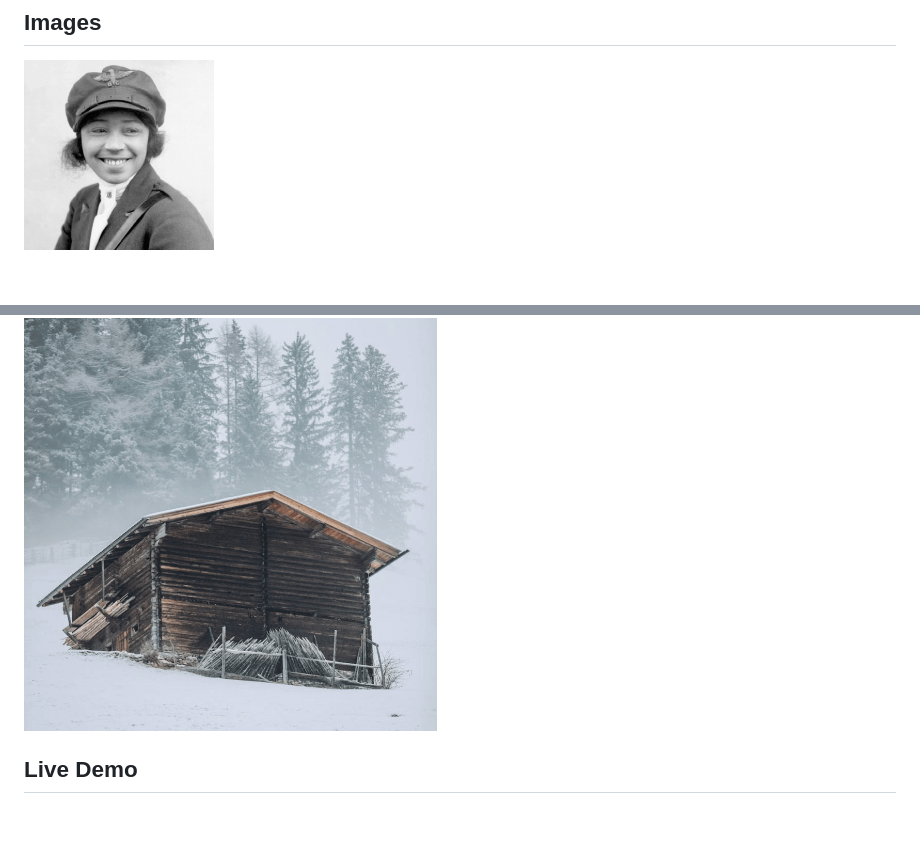
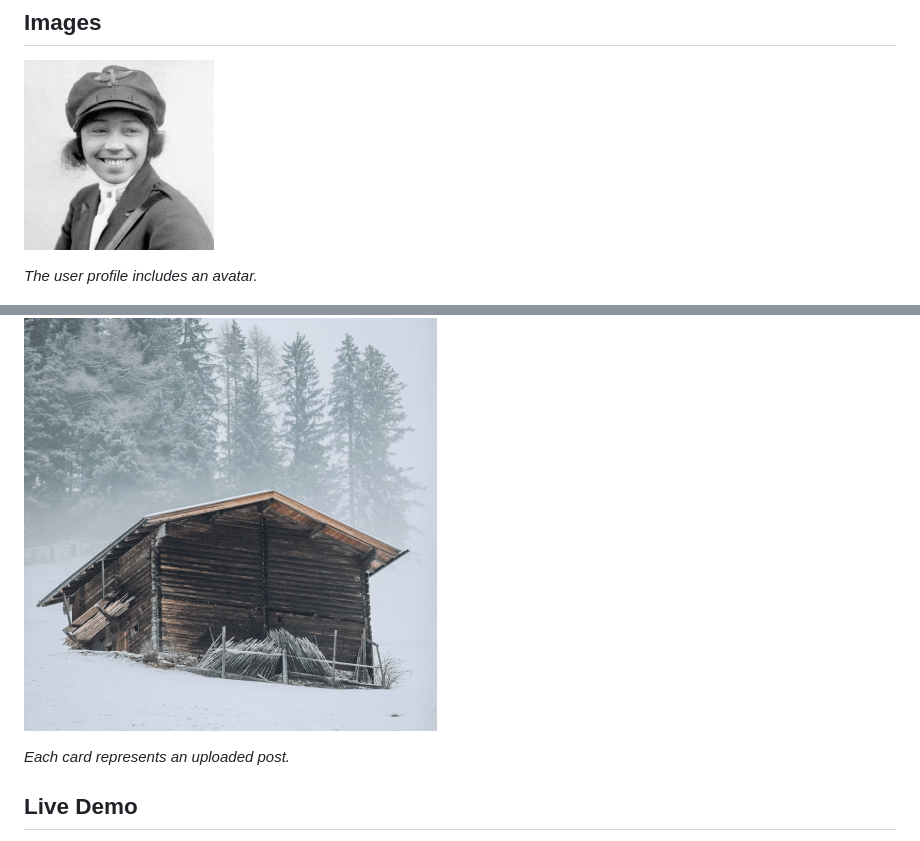
Before and after one commit to cstanfill4777/se_project_spots, a Markdown page: README.md, 2 parts joined by grey strips. Rendered like a GitHub page; blank space fills up the shorter version.

Commit message:
new update to project

```diff
--- a/README.md
+++ b/README.md
@@ -54,6 +54,8 @@ The Like button hover effect was created by **modifying the raw SVG code** of th
 
 ![Avatar](images/demo/image-2.png)
 
+_The user profile includes an avatar._
+
 ![Card 1](images/demo/pexels-kassandre-pedro-8639743-1.png)
 
 ![Card 2](<images/demo/pexels-kassandre-pedro-8639743-1-(2).png>)
@@ -66,6 +68,8 @@ The Like button hover effect was created by **modifying the raw SVG code** of th
 
 ![Card 6](<images/demo/pexels-kassandre-pedro-8639743-1-(6).png>)
 
+_Each card represents an uploaded post._
+
 ## Live Demo
 
 You can view and use the project directly here:
```
